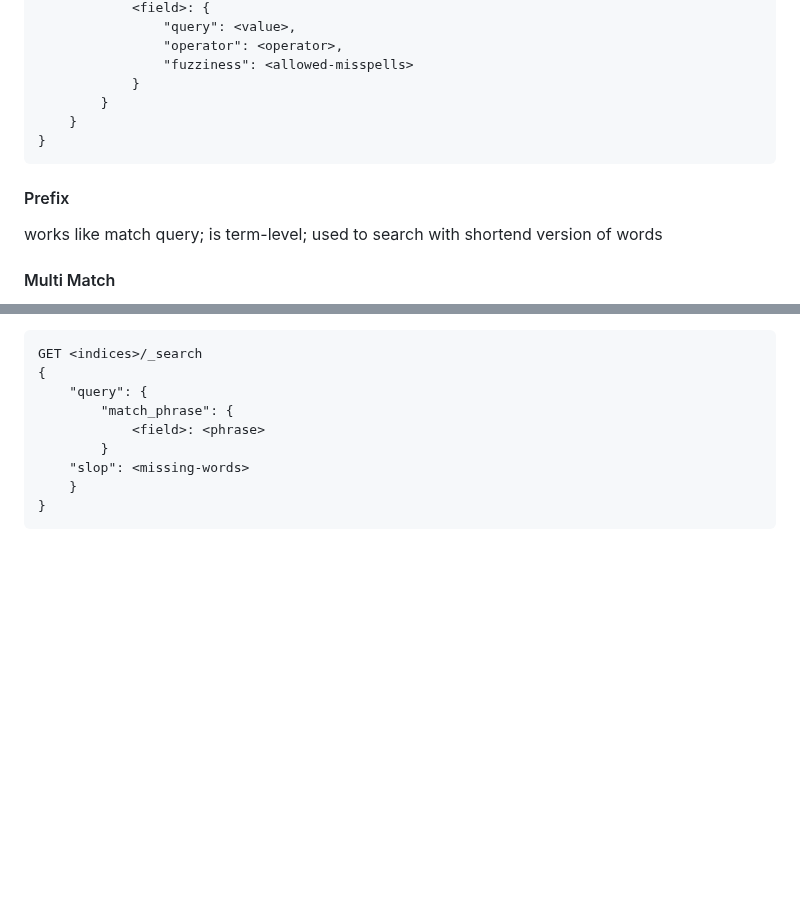
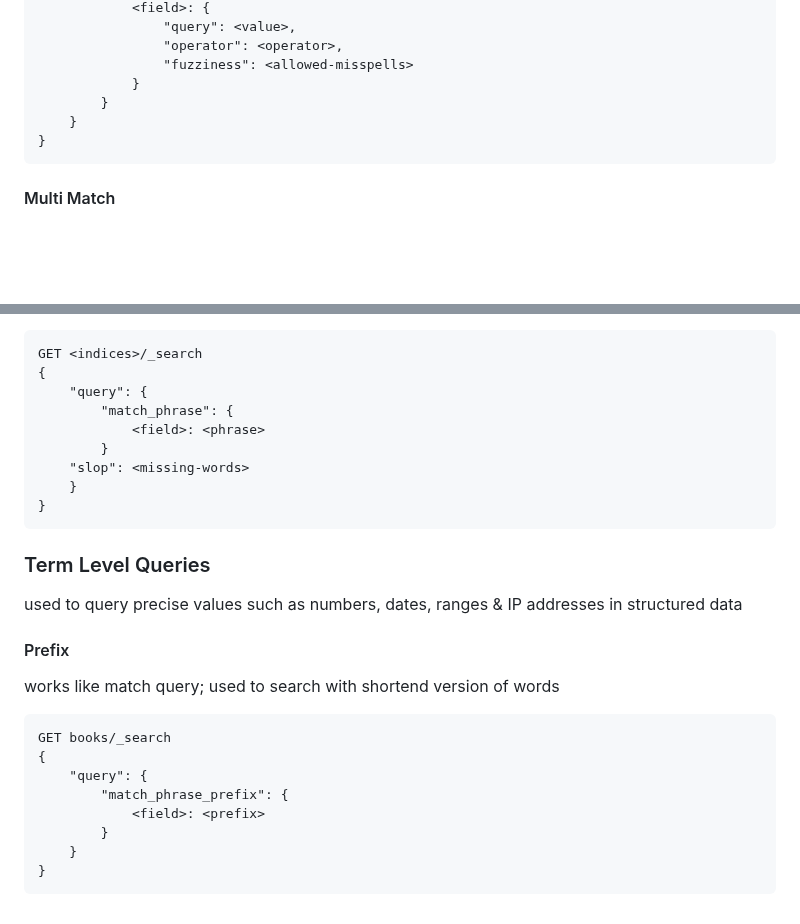
Before and after one commit to amirongit/notecode, a Markdown page: elasticsearchInAction.md, 2 parts joined by grey strips. Rendered like a GitHub page; blank space fills up the shorter version.

Commit message:
add notes for prefix query

````diff
--- a/elasticsearchInAction.md
+++ b/elasticsearchInAction.md
@@ -118,8 +118,6 @@ GET <indices>/_search
     }
 }
 ```
-#### Prefix
-works like match query; is term-level; used to search with shortend version of words
 #### Multi Match
 used to perform full-text search on multiple fields<br/>
 fields can be boosted by their name being appended with `^<boost-factor>`
@@ -150,4 +148,17 @@ GET <indices>/_search
     }
 }
 ```
-<!--2.4 term level queries-->
+### Term Level Queries
+used to query precise values such as numbers, dates, ranges & IP addresses in structured data
+#### Prefix
+works like match query; used to search with shortend version of words
+```
+GET books/_search
+{
+    "query": {
+        "match_phrase_prefix": {
+            <field>: <prefix>
+        }
+    }
+}
+```
````
